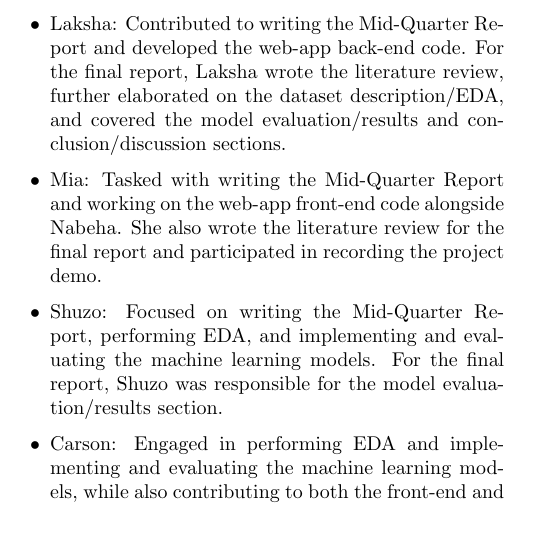
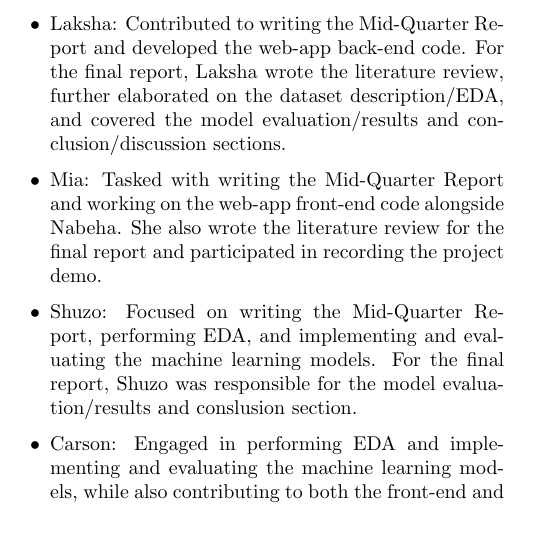
Before and after one commit to Carson1829/song_prediction, a LaTeX paper (report/latex.tex): part of one column of page 9 of 10, cut so that both start at the same text. Compiled offline with pdfLaTeX.

Commit message:
Update latex.tex

```diff
--- a/report/latex.tex
+++ b/report/latex.tex
@@ -249,7 +249,7 @@ In our project, the tasks were divided among group members to leverage individua
     \item Nabeha: Responsible for writing the Mid-Quarter Report and developing the web-app front-end code. She also contributed to the final report by writing the introduction, background, and dataset description/Exploratory Data Analysis (EDA). Additionally, Nabeha played a key role in recording the project demo.
     \item Laksha: Contributed to writing the Mid-Quarter Report and developed the web-app back-end code. For the final report, Laksha wrote the literature review, further elaborated on the dataset description/EDA, and covered the model evaluation/results and conclusion/discussion sections.
     \item Mia: Tasked with writing the Mid-Quarter Report and working on the web-app front-end code alongside Nabeha. She also wrote the literature review for the final report and participated in recording the project demo.
-    \item Shuzo: Focused on writing the Mid-Quarter Report, performing EDA, and implementing and evaluating the machine learning models. For the final report, Shuzo was responsible for the model evaluation/results section.
+    \item Shuzo: Focused on writing the Mid-Quarter Report, performing EDA, and implementing and evaluating the machine learning models. For the final report, Shuzo was responsible for the model evaluation/results and conslusion section.
     \item Carson: Engaged in performing EDA and implementing and evaluating the machine learning models, while also contributing to both the front-end and back-end code of the web-app. Carson wrote the proposed methodology for the final report and was involved in recording the project demo.
 \end{itemize}
 
```
